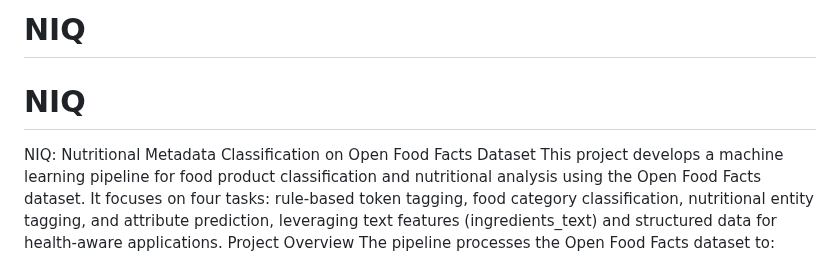
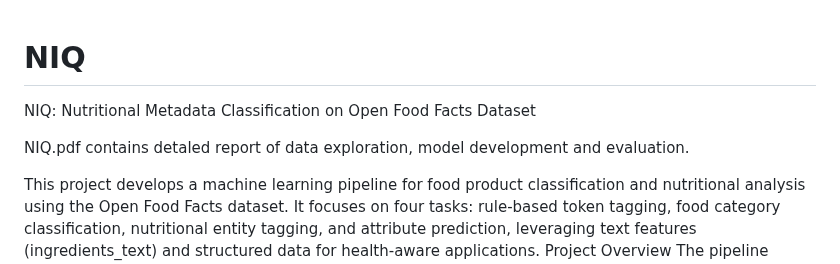
Before and after one commit to AniketGurav/NIQ, a Markdown page: README.md, the part around the change. Rendered like a GitHub page.

```diff
--- a/README.md
+++ b/README.md
@@ -1,6 +1,9 @@
-# NIQ
+
 # NIQ
 NIQ: Nutritional Metadata Classification on Open Food Facts Dataset
+
+NIQ.pdf contains detaled report of data exploration, model development and evaluation.
+
 This project develops a machine learning pipeline for food product classification and nutritional analysis using the Open Food Facts dataset. It focuses on four tasks: rule-based token tagging, food category classification, nutritional entity tagging, and attribute prediction, leveraging text features (ingredients_text) and structured data for health-aware applications.
 Project Overview
 The pipeline processes the Open Food Facts dataset to:
```
